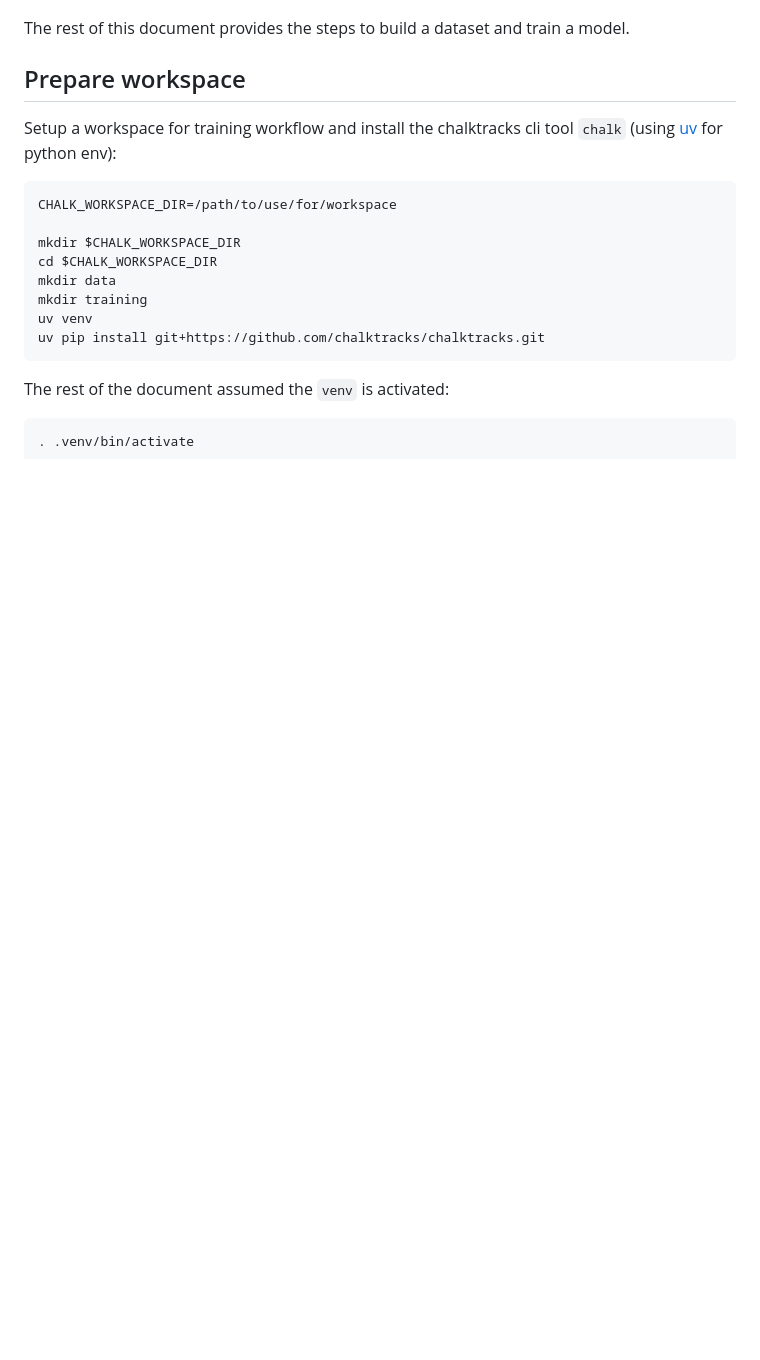
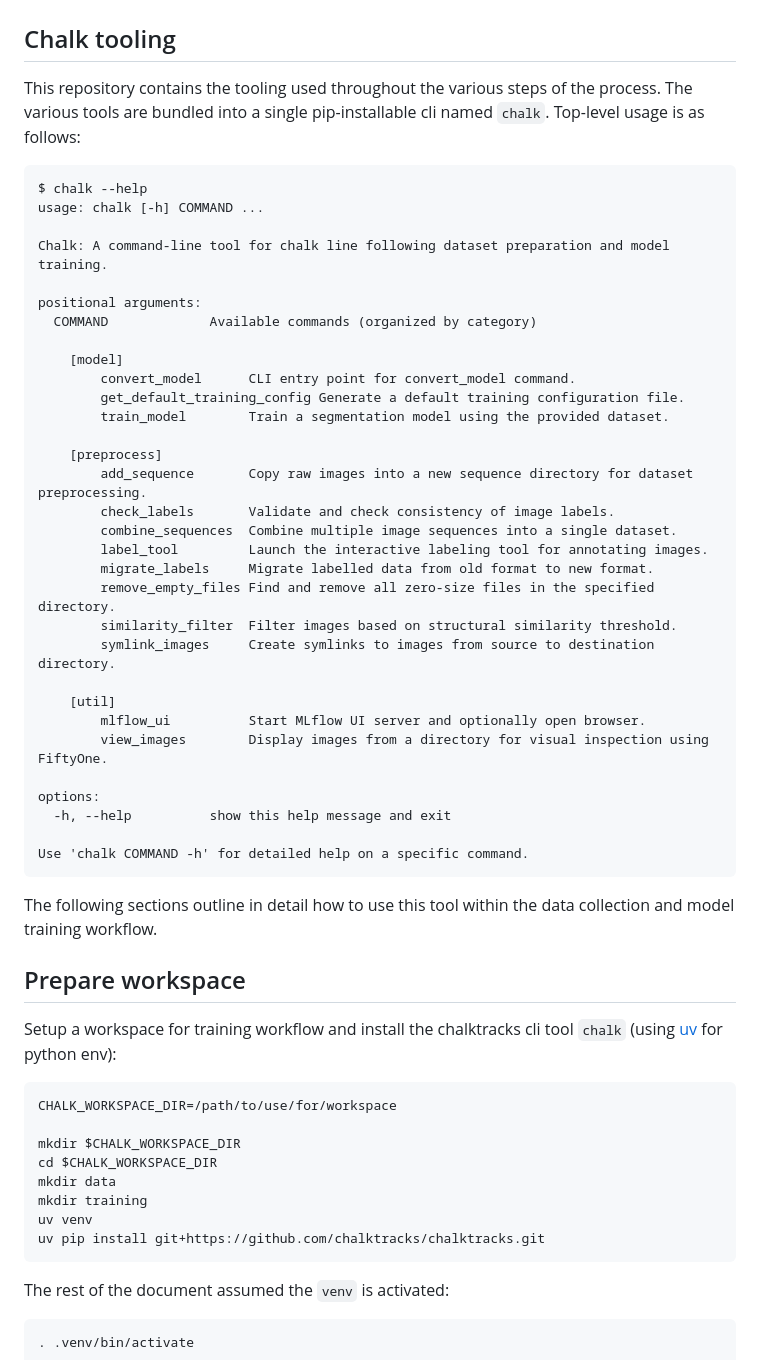
Before and after one commit to chalktracks/chalktracks, a Markdown page: doc/WORKFLOW.md, the part around the change printed below. GitHub-like rendering; blank space fills up the shorter version.

````diff
--- a/doc/WORKFLOW.md
+++ b/doc/WORKFLOW.md
@@ -19,7 +45,45 @@ The workspace will be used through the process of capturing image sequences, fil
 
 ![workflow](./workflow.png)
 
-The rest of this document provides the steps to build a dataset and train a model.
+## Chalk tooling
+
+This repository contains the tooling used throughout the various steps of the process. The various tools are bundled into a single pip-installable cli named `chalk`. Top-level usage is as follows:
+
+```
+$ chalk --help
+usage: chalk [-h] COMMAND ...
+
+Chalk: A command-line tool for chalk line following dataset preparation and model training.
+
+positional arguments:
+  COMMAND             Available commands (organized by category)
+
+    [model]
+        convert_model      CLI entry point for convert_model command.
+        get_default_training_config Generate a default training configuration file.
+        train_model        Train a segmentation model using the provided dataset.
+
+    [preprocess]
+        add_sequence       Copy raw images into a new sequence directory for dataset preprocessing.
+        check_labels       Validate and check consistency of image labels.
+        combine_sequences  Combine multiple image sequences into a single dataset.
+        label_tool         Launch the interactive labeling tool for annotating images.
+        migrate_labels     Migrate labelled data from old format to new format.
+        remove_empty_files Find and remove all zero-size files in the specified directory.
+        similarity_filter  Filter images based on structural similarity threshold.
+        symlink_images     Create symlinks to images from source to destination directory.
+
+    [util]
+        mlflow_ui          Start MLflow UI server and optionally open browser.
+        view_images        Display images from a directory for visual inspection using FiftyOne.
+
+options:
+  -h, --help          show this help message and exit
+
+Use 'chalk COMMAND -h' for detailed help on a specific command.
+```
+
+The following sections outline in detail how to use this tool within the data collection and model training workflow.
 
 ## Prepare workspace
 
````
Also changed, not shown: other parts of doc/WORKFLOW.md (+33 -7 lines).
